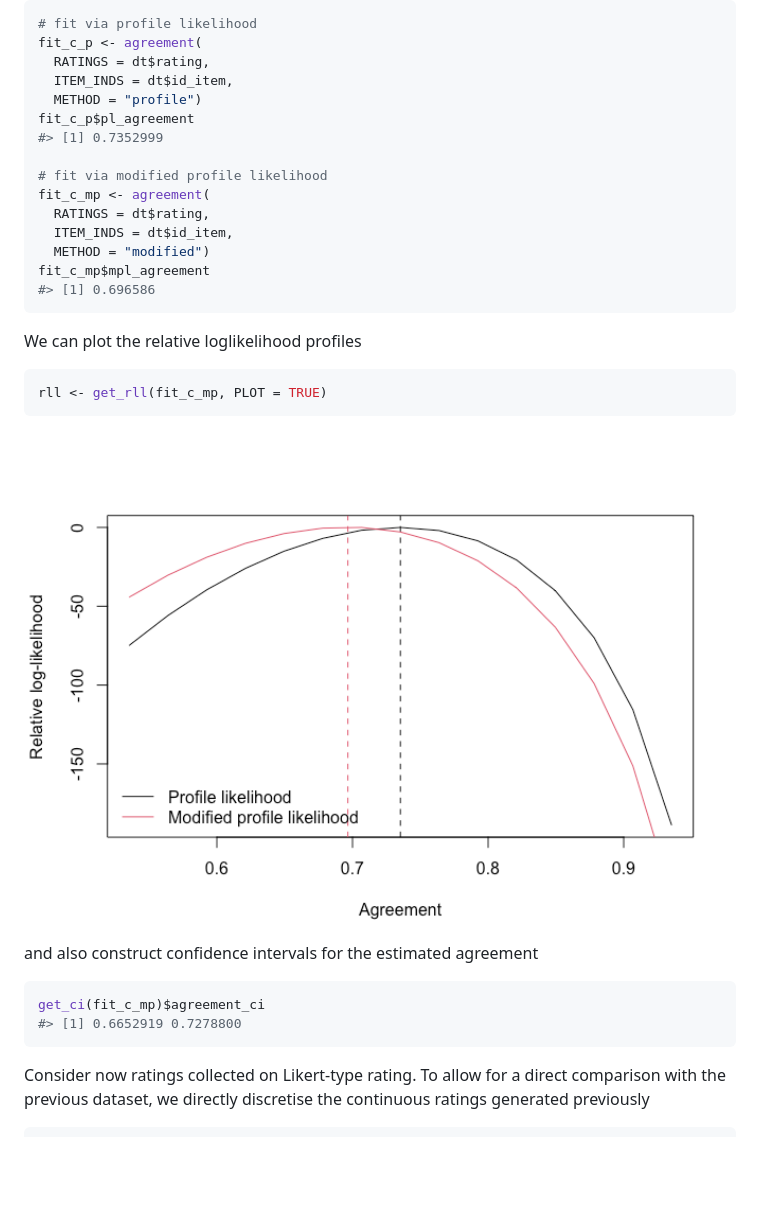
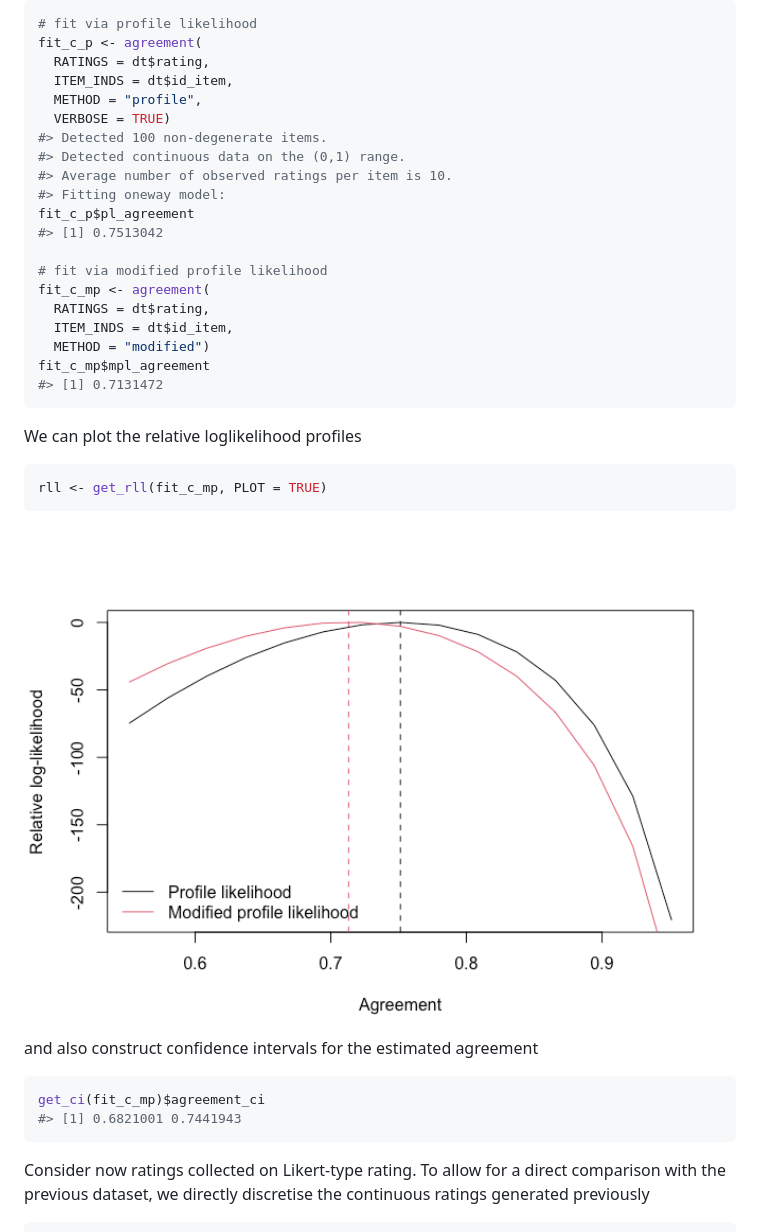
Before and after one commit to giuseppealfonzetti/AgreementPhi, a Markdown page: README.md, the part around the change printed below. Rendered like a GitHub page; pictures changed too: man/figures/README-unnamed-chunk-2-1.png; blank space fills up the shorter version.

````diff
--- a/README.md
+++ b/README.md
@@ -63,9 +63,14 @@ agreement estimated between diffferent methods
 fit_c_p <- agreement(
   RATINGS = dt$rating,
   ITEM_INDS = dt$id_item,
-  METHOD = "profile")
+  METHOD = "profile",
+  VERBOSE = TRUE)
+#> Detected 100 non-degenerate items.
+#> Detected continuous data on the (0,1) range.
+#> Average number of observed ratings per item is 10.
+#> Fitting oneway model:
 fit_c_p$pl_agreement
-#> [1] 0.7352999
+#> [1] 0.7513042
 
 # fit via modified profile likelihood
 fit_c_mp <- agreement(
@@ -73,7 +78,7 @@ fit_c_mp <- agreement(
   ITEM_INDS = dt$id_item,
   METHOD = "modified")
 fit_c_mp$mpl_agreement
-#> [1] 0.696586
+#> [1] 0.7131472
 ```
 
 We can plot the relative loglikelihood profiles
@@ -88,7 +93,7 @@ and also construct confidence intervals for the estimated agreement
 
 ``` r
 get_ci(fit_c_mp)$agreement_ci
-#> [1] 0.6652919 0.7278800
+#> [1] 0.6821001 0.7441943
 ```
 
 Consider now ratings collected on Likert-type rating. To allow for a
````
Also changed, not shown: other parts of README.md (+163 -7 lines), man/figures/README-unnamed-chunk-4-1.png, 5 other files.
